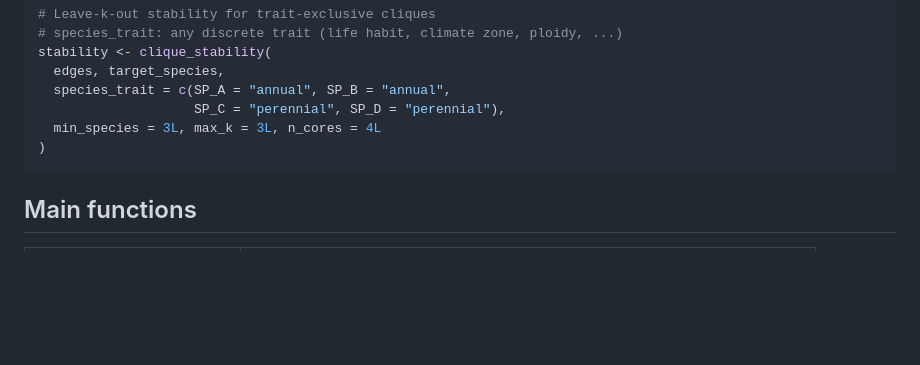
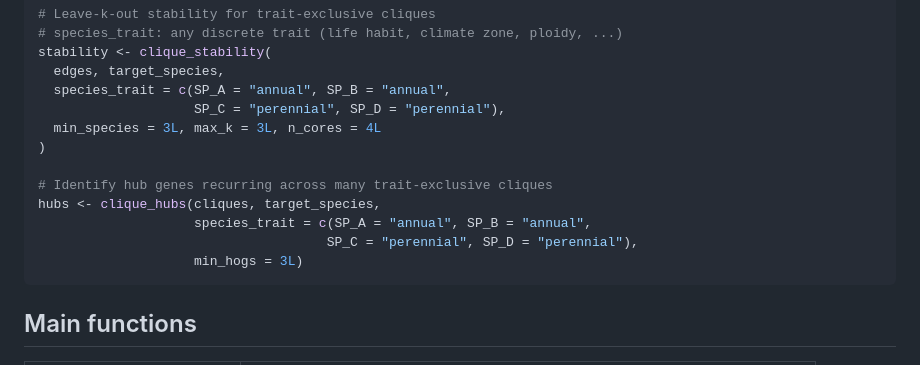
Before and after one commit to paliocha/rcomplex, a Markdown page: README.md, the part around the change. GitHub-like rendering; blank space fills up the shorter version.

Commit message:
README: add clique_hubs() to quick start

````diff
--- a/README.md
+++ b/README.md
@@ -91,6 +91,12 @@ stability <- clique_stability(
                     SP_C = "perennial", SP_D = "perennial"),
   min_species = 3L, max_k = 3L, n_cores = 4L
 )
+
+# Identify hub genes recurring across many trait-exclusive cliques
+hubs <- clique_hubs(cliques, target_species,
+                    species_trait = c(SP_A = "annual", SP_B = "annual",
+                                     SP_C = "perennial", SP_D = "perennial"),
+                    min_hogs = 3L)
 ```
 
 ## Main functions
````
